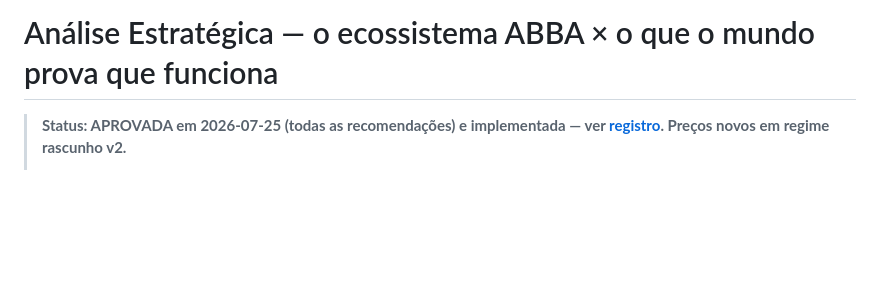
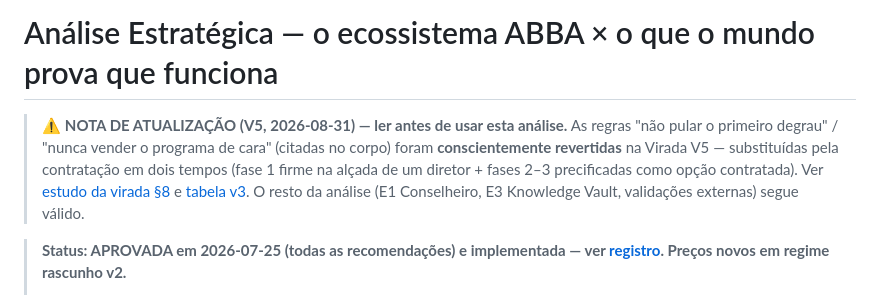
Before and after one commit to DanielMoraesCoca/abba-ops, a Markdown page: 05-interno/analise-estrategica-2026-07.md, the part around the change. GitHub-like rendering; blank space fills up the shorter version.

```diff
--- a/05-interno/analise-estrategica-2026-07.md
+++ b/05-interno/analise-estrategica-2026-07.md
@@ -1,4 +1,13 @@
 # Análise Estratégica — o ecossistema ABBA × o que o mundo prova que funciona
+
+> ⚠️ **NOTA DE ATUALIZAÇÃO (V5, 2026-08-31) — ler antes de usar esta
+> análise.** As regras "não pular o primeiro degrau" / "nunca vender o
+> programa de cara" (citadas no corpo) foram **conscientemente revertidas**
+> na Virada V5 — substituídas pela contratação em dois tempos (fase 1 firme
+> na alçada de um diretor + fases 2–3 precificadas como opção contratada).
+> Ver [estudo da virada §8](estudo-virada-v5.md) e
+> [tabela v3](../03-comercial/tabela-de-precos.md). O resto da análise
+> (E1 Conselheiro, E3 Knowledge Vault, validações externas) segue válido.
 
 > **Status: APROVADA em 2026-07-25 (todas as recomendações) e implementada — ver [registro](registro-de-decisoes.md). Preços novos em regime rascunho v2.**
 >
```
Also changed, not shown: 05-interno/estudo-utility-delta.md (+8 -0 lines), 05-interno/parecer-conselho-2026-08.md (+10 -0 lines).
